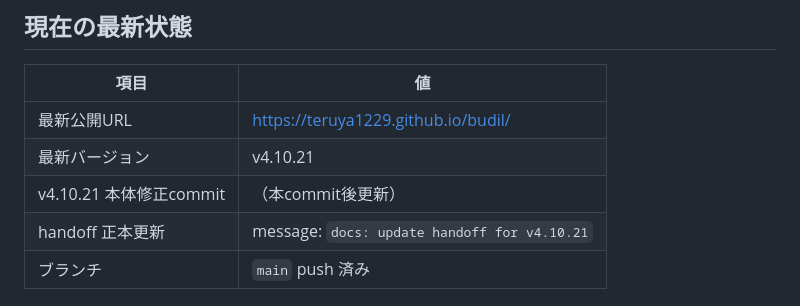
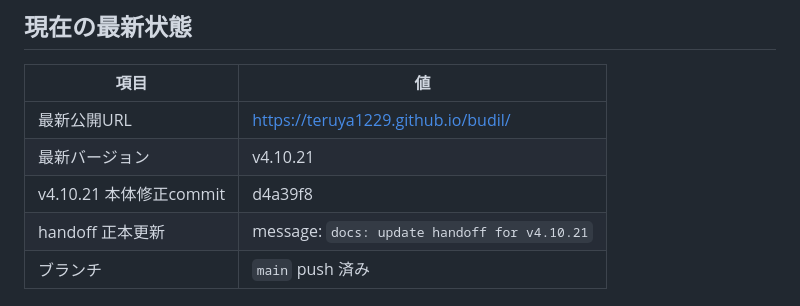
Before and after one commit to teruya1229/budil, a Markdown page: handoff.md, the part around the change. GitHub-like rendering.

Commit message:
docs: update handoff for v4.10.21
Co-authored-by: Cursor <cursoragent@cursor.com>

```diff
--- a/handoff.md
+++ b/handoff.md
@@ -17,7 +17,7 @@
 |------|-----|
 | 最新公開URL | https://teruya1229.github.io/budil/ |
 | 最新バージョン | v4.10.21 |
-| v4.10.21 本体修正commit | （本commit後更新） |
+| v4.10.21 本体修正commit | d4a39f8 |
 | handoff 正本更新 | message: `docs: update handoff for v4.10.21` |
 | ブランチ | `main` push 済み |
 
```
